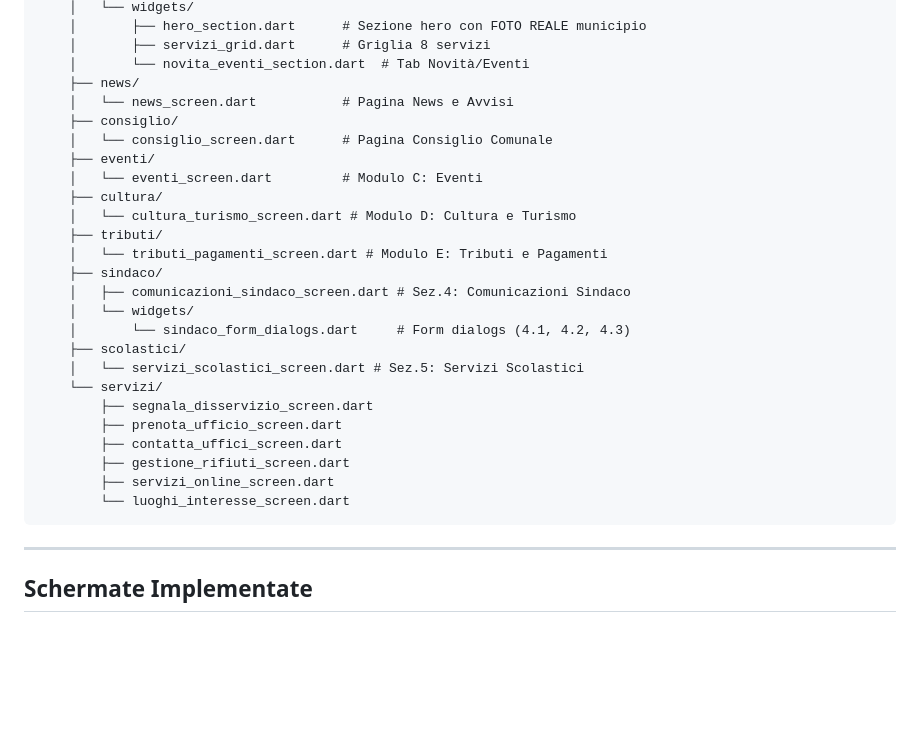
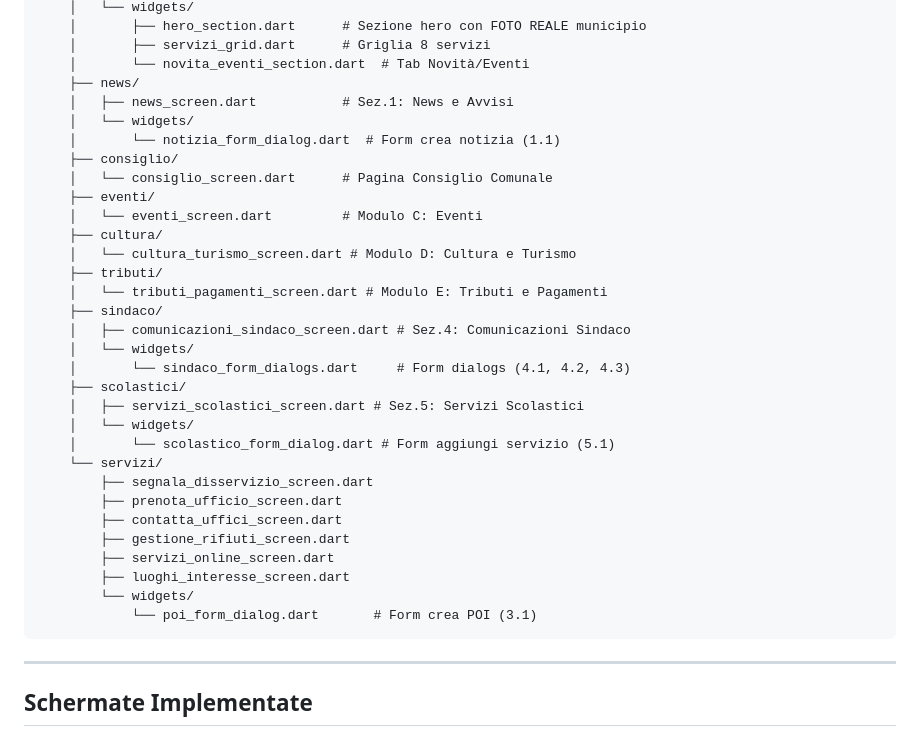
Before and after one commit to Oxer33/marcianise-app, a Markdown page: ARCHITETTURA.md, the part around the change. Rendered like a GitHub page; blank space fills up the shorter version.

Commit message:
docs: ARCHITETTURA.md aggiornato con tutte le cartelle widgets/ estratte (news, scolastici, servizi, sindaco)

````diff
--- a/ARCHITETTURA.md
+++ b/ARCHITETTURA.md
@@ -58,7 +58,9 @@ lib/
     │       ├── servizi_grid.dart      # Griglia 8 servizi
     │       └── novita_eventi_section.dart  # Tab Novità/Eventi
     ├── news/
-    │   └── news_screen.dart           # Pagina News e Avvisi
+    │   ├── news_screen.dart           # Sez.1: News e Avvisi
+    │   └── widgets/
+    │       └── notizia_form_dialog.dart  # Form crea notizia (1.1)
     ├── consiglio/
     │   └── consiglio_screen.dart      # Pagina Consiglio Comunale
     ├── eventi/
@@ -72,14 +74,18 @@ lib/
     │   └── widgets/
     │       └── sindaco_form_dialogs.dart     # Form dialogs (4.1, 4.2, 4.3)
     ├── scolastici/
-    │   └── servizi_scolastici_screen.dart # Sez.5: Servizi Scolastici
+    │   ├── servizi_scolastici_screen.dart # Sez.5: Servizi Scolastici
+    │   └── widgets/
+    │       └── scolastico_form_dialog.dart # Form aggiungi servizio (5.1)
     └── servizi/
         ├── segnala_disservizio_screen.dart
         ├── prenota_ufficio_screen.dart
         ├── contatta_uffici_screen.dart
         ├── gestione_rifiuti_screen.dart
         ├── servizi_online_screen.dart
-        └── luoghi_interesse_screen.dart
+        ├── luoghi_interesse_screen.dart
+        └── widgets/
+            └── poi_form_dialog.dart       # Form crea POI (3.1)
 ```
 
 ---
````
